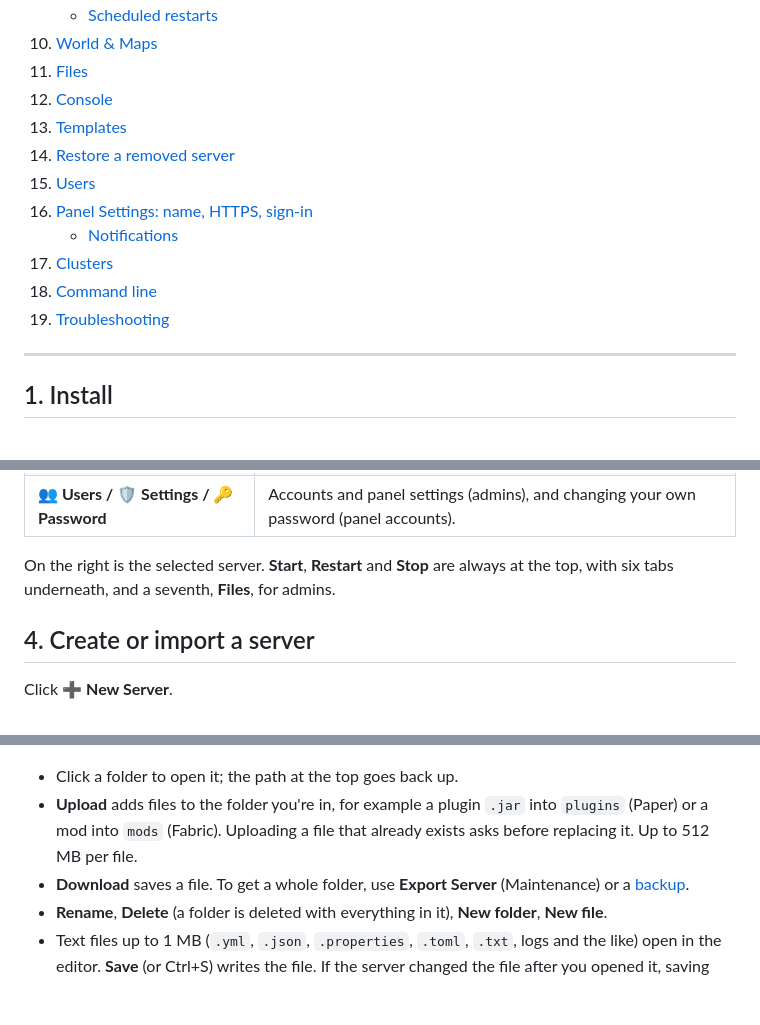
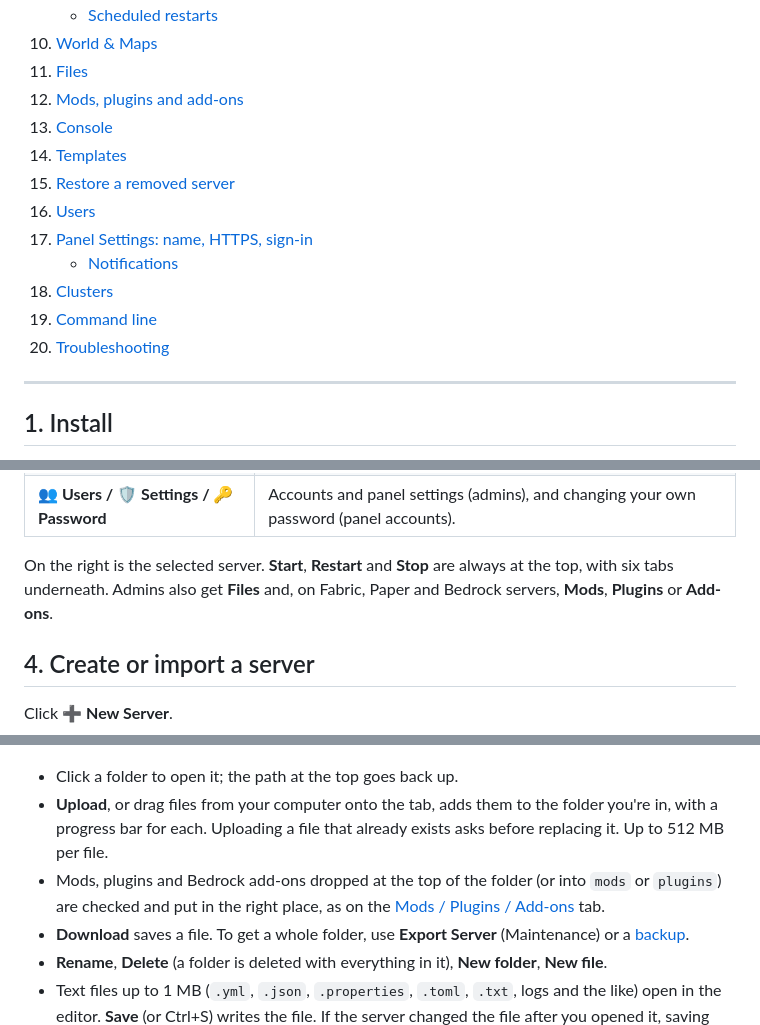
Before and after one commit to qrussell/redstonepanel, a Markdown page: docs/guide/README.md, 3 parts joined by grey strips. Rendered like a GitHub page; blank space fills up the shorter version.

```diff
--- a/docs/guide/README.md
+++ b/docs/guide/README.md
@@ -20,15 +20,16 @@ For installation details, file locations and the security model, see the main
    - [Scheduled restarts](#scheduled-restarts)
 10. [World & Maps](#10-world--maps)
 11. [Files](#11-files)
-12. [Console](#12-console)
-13. [Templates](#13-templates)
-14. [Restore a removed server](#14-restore-a-removed-server)
-15. [Users](#15-users)
-16. [Panel Settings: name, HTTPS, sign-in](#16-panel-settings-name-https-sign-in)
+12. [Mods, plugins and add-ons](#12-mods-plugins-and-add-ons)
+13. [Console](#13-console)
+14. [Templates](#14-templates)
+15. [Restore a removed server](#15-restore-a-removed-server)
+16. [Users](#16-users)
+17. [Panel Settings: name, HTTPS, sign-in](#17-panel-settings-name-https-sign-in)
     - [Notifications](#notifications)
-17. [Clusters](#17-clusters)
-18. [Command line](#18-command-line)
-19. [Troubleshooting](#19-troubleshooting)
+18. [Clusters](#18-clusters)
+19. [Command line](#19-command-line)
+20. [Troubleshooting](#20-troubleshooting)
 
 ---
 
@@ -119,7 +120,8 @@ The sidebar on the left holds everything that isn't about one server:
 | **👥 Users / 🛡️ Settings / 🔑 Password** | Accounts and panel settings (admins), and changing your own password (panel accounts). |
 
 On the right is the selected server. **Start**, **Restart** and **Stop** are always at the top,
-with six tabs underneath, and a seventh, **Files**, for admins.
+with six tabs underneath. Admins also get **Files** and, on Fabric, Paper and Bedrock servers,
+**Mods**, **Plugins** or **Add-ons**.
 
 ## 4. Create or import a server
 
@@ -348,9 +350,12 @@ things the other tabs don't cover: plugin and mod settings, `ops.json`, `bukkit.
 ![Files tab](images/files.png)
 
 - Click a folder to open it; the path at the top goes back up.
-- **Upload** adds files to the folder you're in, for example a plugin `.jar` into `plugins`
-  (Paper) or a mod into `mods` (Fabric). Uploading a file that already exists asks before
+- **Upload**, or drag files from your computer onto the tab, adds them to the folder you're
+  in, with a progress bar for each. Uploading a file that already exists asks before
   replacing it. Up to 512 MB per file.
+- Mods, plugins and Bedrock add-ons dropped at the top of the folder (or into `mods` or
+  `plugins`) are checked and put in the right place, as on the
+  [Mods / Plugins / Add-ons](#12-mods-plugins-and-add-ons) tab.
 - **Download** saves a file. To get a whole folder, use **Export Server** (Maintenance) or a
   [backup](#9-backups).
 - **Rename**, **Delete** (a folder is deleted with everything in it), **New folder**,
```
Also changed, not shown: other parts of docs/guide/README.md (+55 -15 lines), README.md (+5 -1 lines), docs/design/roadmap.md (+13 -4 lines), release-notes/v1.12.0.md (added, +53 -0 lines), docs/guide/images/addons-bedrock.png (added), docs/guide/images/mods.png (added), 9 other files.
